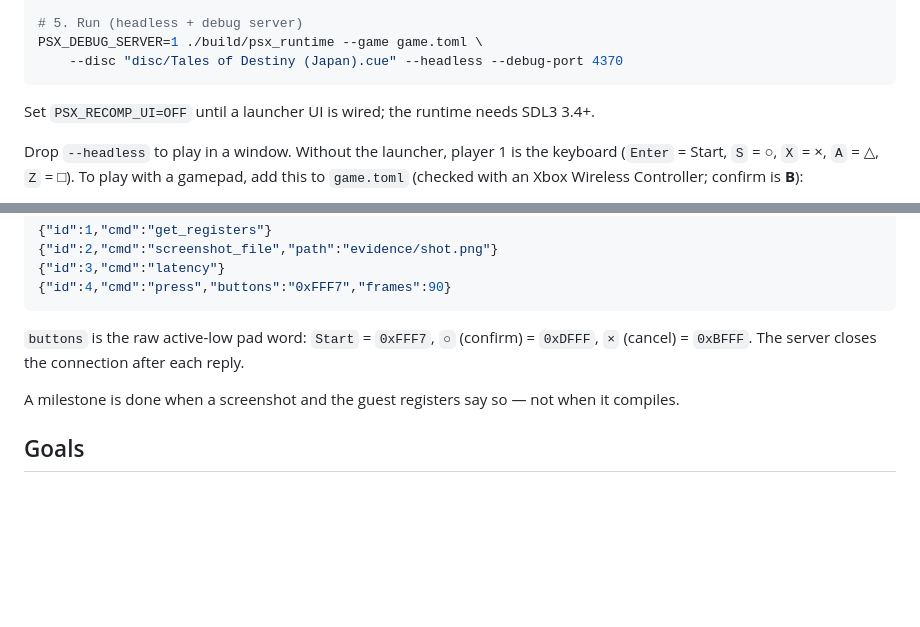
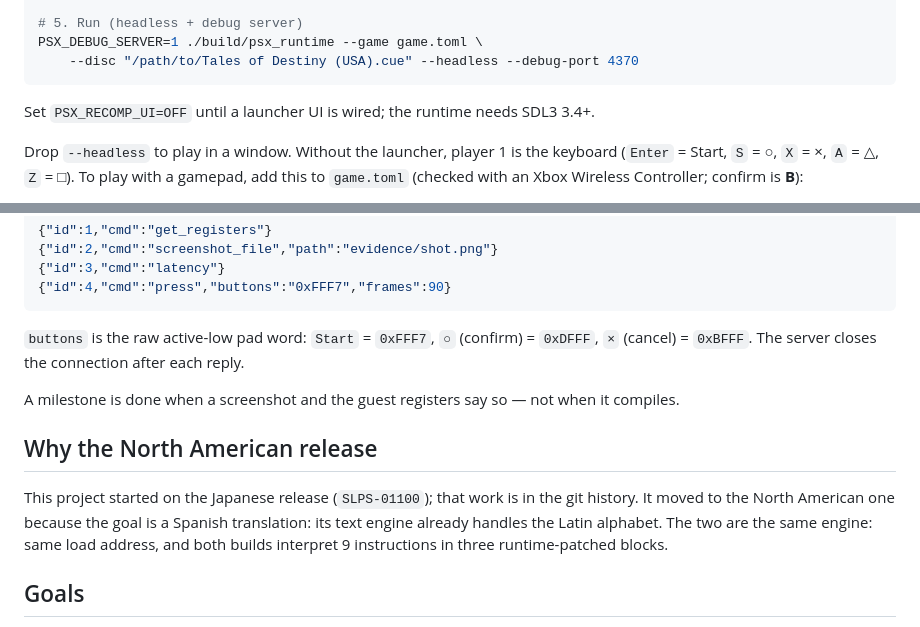
Before and after one commit to serranoid/TalesOfDestinyRecomp, a Markdown page: README.md, 2 parts joined by grey strips. Rendered like a GitHub page; blank space fills up the shorter version.

````diff
--- a/README.md
+++ b/README.md
@@ -64,7 +63,7 @@ cmake --build build --target psx-runtime -j8
 
 # 5. Run (headless + debug server)
 PSX_DEBUG_SERVER=1 ./build/psx_runtime --game game.toml \
-    --disc "disc/Tales of Destiny (Japan).cue" --headless --debug-port 4370
+    --disc "/path/to/Tales of Destiny (USA).cue" --headless --debug-port 4370
 ```
 
 Set `PSX_RECOMP_UI=OFF` until a launcher UI is wired; the runtime needs SDL3 3.4+.
@@ -95,6 +94,13 @@ No window, no GPU. The runtime exposes a JSON-over-TCP debug server on `127.0.0.
 A milestone is done when a screenshot and the guest registers say so — not when it
 compiles.
 
+## Why the North American release
+
+This project started on the Japanese release (`SLPS-01100`); that work is in the git
+history. It moved to the North American one because the goal is a Spanish translation:
+its text engine already handles the Latin alphabet. The two are the same engine: same
+load address, and both builds interpret 9 instructions in three runtime-patched blocks.
+
 ## Goals
 
 Run as well as possible on Linux, ultrawide, mods, and a Spanish translation — after
````
Also changed, not shown: other parts of README.md (+13 -14 lines), CONTRIBUTING.md (+5 -5 lines), ROADMAP.md (+4 -3 lines), evidence/01-title.png (deleted), evidence/02-menu.png, evidence/03-menu-cross.png (deleted), evidence/04-name-entry.png, evidence/05-first-control.png, 10 other files.
